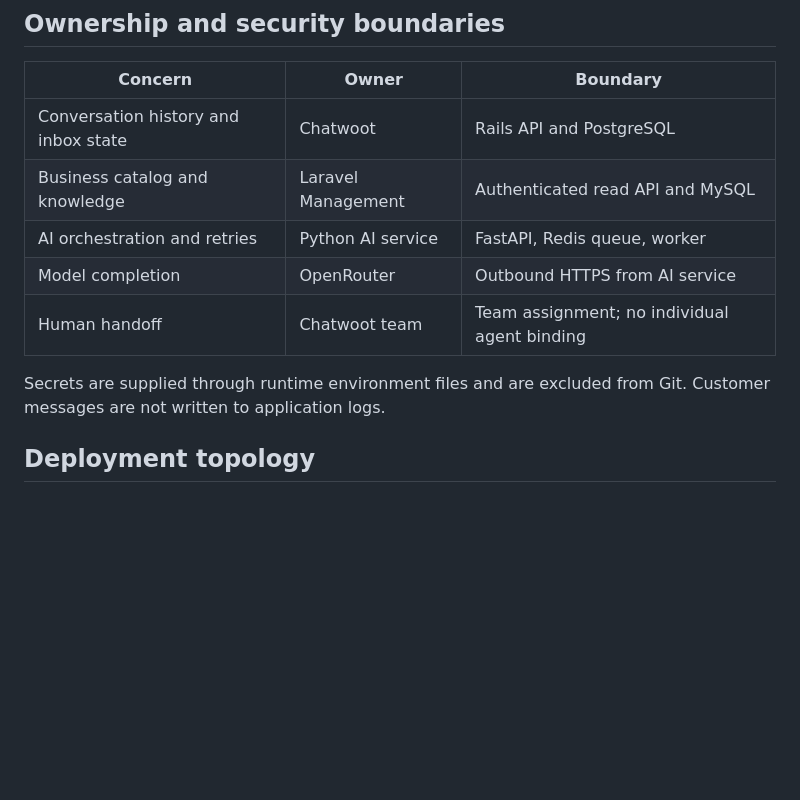
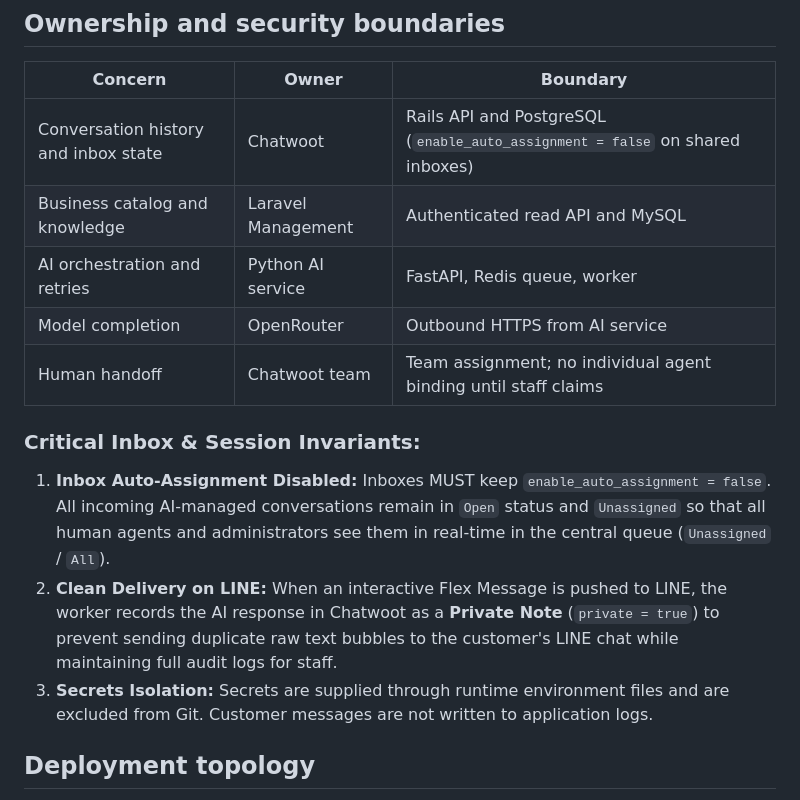
Before and after one commit to natthawat141/AI-bot-chatwoot, a Markdown page: docs/ARCHITECTURE.md, the part around the change. Rendered like a GitHub page; blank space fills up the shorter version.

```diff
--- a/docs/ARCHITECTURE.md
+++ b/docs/ARCHITECTURE.md
@@ -105,14 +105,16 @@ flowchart TD
 
 | Concern | Owner | Boundary |
 |---|---|---|
-| Conversation history and inbox state | Chatwoot | Rails API and PostgreSQL |
+| Conversation history and inbox state | Chatwoot | Rails API and PostgreSQL (`enable_auto_assignment = false` on shared inboxes) |
 | Business catalog and knowledge | Laravel Management | Authenticated read API and MySQL |
 | AI orchestration and retries | Python AI service | FastAPI, Redis queue, worker |
 | Model completion | OpenRouter | Outbound HTTPS from AI service |
-| Human handoff | Chatwoot team | Team assignment; no individual agent binding |
+| Human handoff | Chatwoot team | Team assignment; no individual agent binding until staff claims |
 
-Secrets are supplied through runtime environment files and are excluded from Git. Customer
-messages are not written to application logs.
+### Critical Inbox & Session Invariants:
+1. **Inbox Auto-Assignment Disabled:** Inboxes MUST keep `enable_auto_assignment = false`. All incoming AI-managed conversations remain in `Open` status and `Unassigned` so that all human agents and administrators see them in real-time in the central queue (`Unassigned` / `All`).
+2. **Clean Delivery on LINE:** When an interactive Flex Message is pushed to LINE, the worker records the AI response in Chatwoot as a **Private Note** (`private = true`) to prevent sending duplicate raw text bubbles to the customer's LINE chat while maintaining full audit logs for staff.
+3. **Secrets Isolation:** Secrets are supplied through runtime environment files and are excluded from Git. Customer messages are not written to application logs.
 
 ## Deployment topology
 
```
Also changed, not shown: docs/LINE_RICH_MENU_FLEX_SETUP.md (+55 -27 lines).
